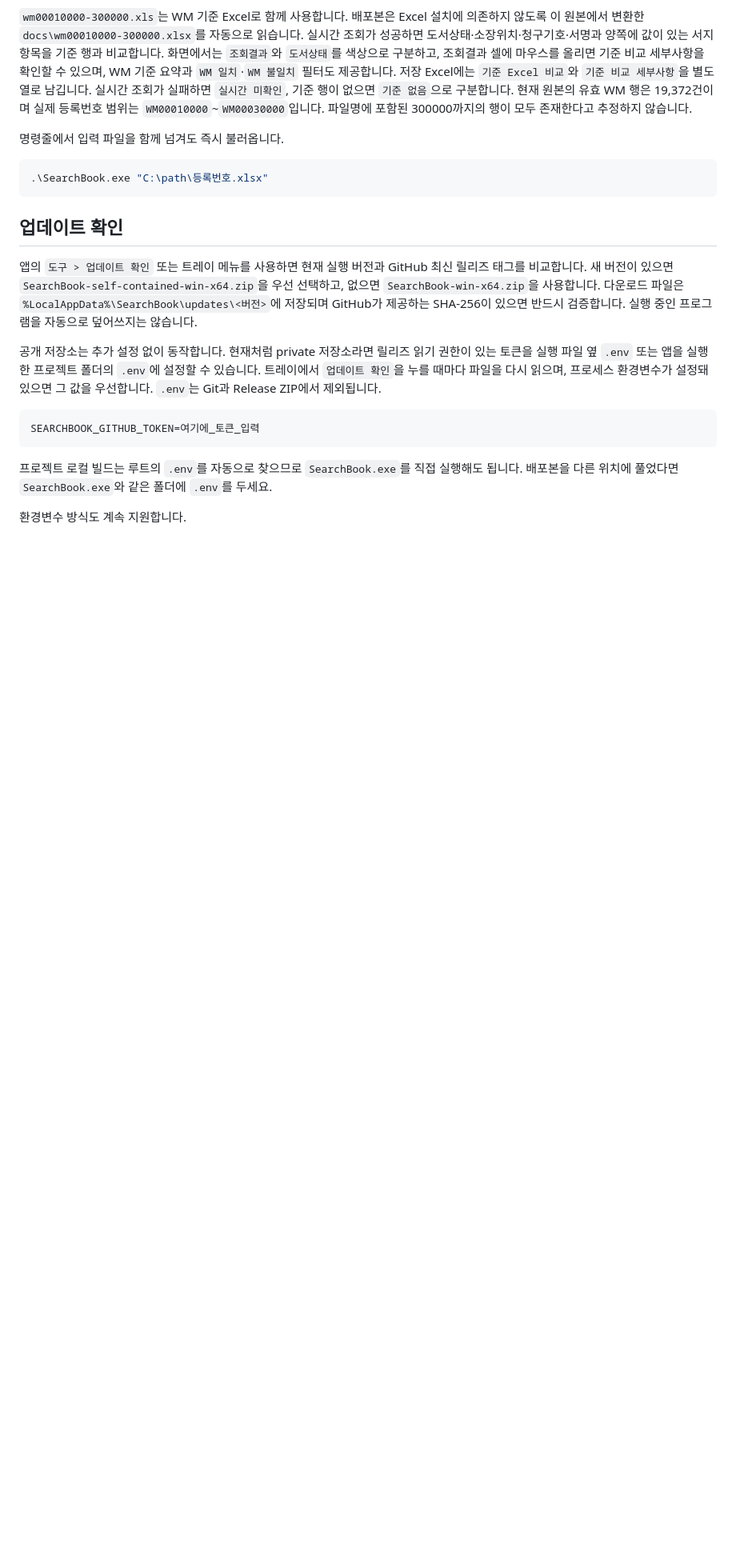
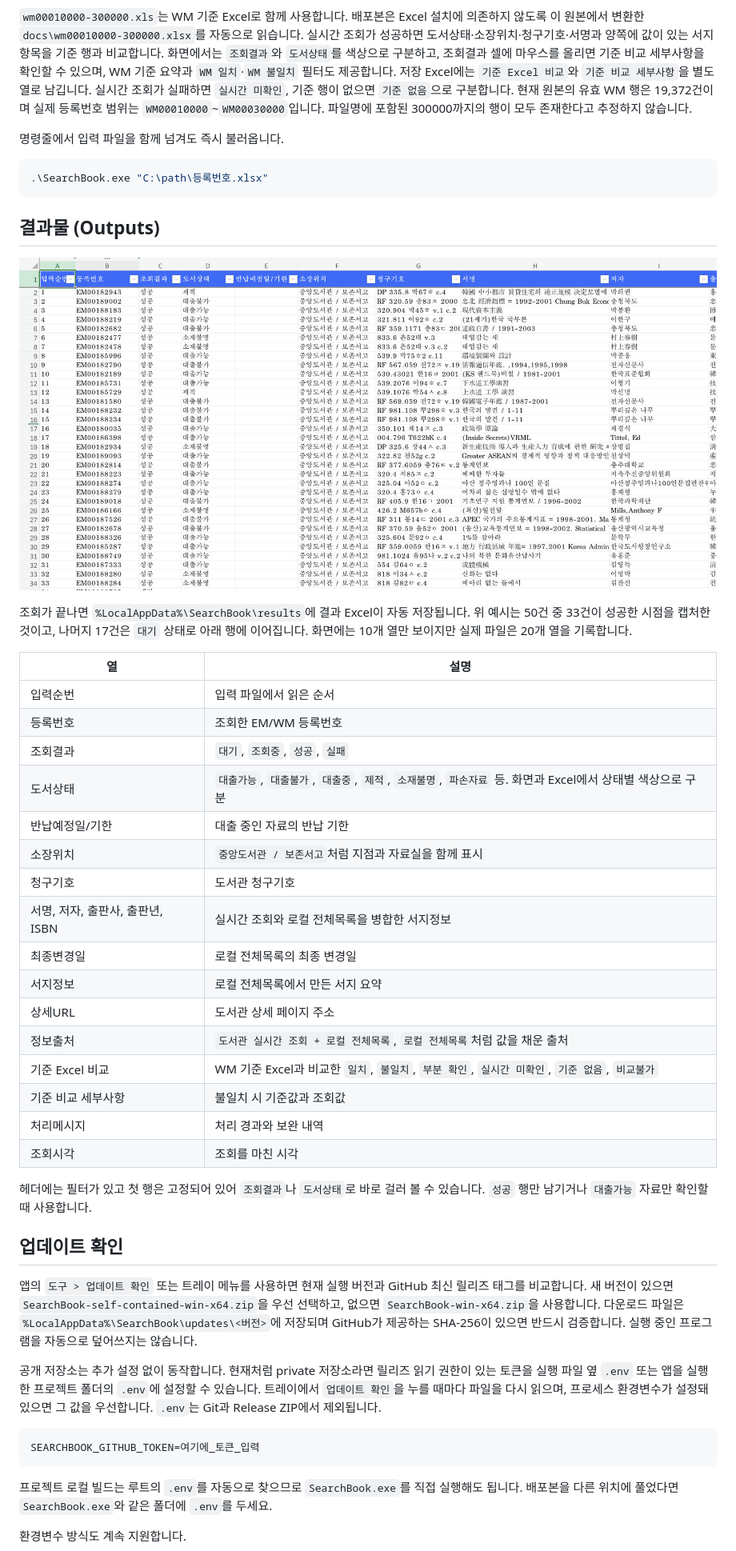
Before and after one commit to cuqe/searchbook, a Markdown page: README.md, the part around one of its changes. Shown at 80% size. Rendered like a GitHub page; pictures changed too: docs/media/searchbook-output-excel.jpg (added); blank space fills up the shorter version.

Commit message:
README에 4배속 데모 GIF와 결과물 Outputs 섹션 추가

````diff
--- a/README.md
+++ b/README.md
@@ -59,6 +65,33 @@
 .\SearchBook.exe "C:\path\등록번호.xlsx"
 ```
 
+## 결과물 (Outputs)
+
+![SearchBook 결과 Excel 예시](docs/media/searchbook-output-excel.jpg)
+
+조회가 끝나면 `%LocalAppData%\SearchBook\results`에 결과 Excel이 자동 저장됩니다. 위 예시는 50건 중 33건이 성공한 시점을 캡처한 것이고, 나머지 17건은 `대기` 상태로 아래 행에 이어집니다. 화면에는 10개 열만 보이지만 실제 파일은 20개 열을 기록합니다.
+
+| 열 | 설명 |
+|---|---|
+| 입력순번 | 입력 파일에서 읽은 순서 |
+| 등록번호 | 조회한 EM/WM 등록번호 |
+| 조회결과 | `대기`, `조회중`, `성공`, `실패` |
+| 도서상태 | `대출가능`, `대출불가`, `대출중`, `제적`, `소재불명`, `파손자료` 등. 화면과 Excel에서 상태별 색상으로 구분 |
+| 반납예정일/기한 | 대출 중인 자료의 반납 기한 |
+| 소장위치 | `중앙도서관 / 보존서고`처럼 지점과 자료실을 함께 표시 |
+| 청구기호 | 도서관 청구기호 |
+| 서명, 저자, 출판사, 출판년, ISBN | 실시간 조회와 로컬 전체목록을 병합한 서지정보 |
+| 최종변경일 | 로컬 전체목록의 최종 변경일 |
+| 서지정보 | 로컬 전체목록에서 만든 서지 요약 |
+| 상세URL | 도서관 상세 페이지 주소 |
+| 정보출처 | `도서관 실시간 조회 + 로컬 전체목록`, `로컬 전체목록`처럼 값을 채운 출처 |
+| 기준 Excel 비교 | WM 기준 Excel과 비교한 `일치`, `불일치`, `부분 확인`, `실시간 미확인`, `기준 없음`, `비교불가` |
+| 기준 비교 세부사항 | 불일치 시 기준값과 조회값 |
+| 처리메시지 | 처리 경과와 보완 내역 |
+| 조회시각 | 조회를 마친 시각 |
+
+헤더에는 필터가 있고 첫 행은 고정되어 있어 `조회결과`나 `도서상태`로 바로 걸러 볼 수 있습니다. `성공` 행만 남기거나 `대출가능` 자료만 확인할 때 사용합니다.
+
 ## 업데이트 확인
 
 앱의 `도구 > 업데이트 확인` 또는 트레이 메뉴를 사용하면 현재 실행 버전과 GitHub 최신 릴리즈 태그를 비교합니다. 새 버전이 있으면 `SearchBook-self-contained-win-x64.zip`을 우선 선택하고, 없으면 `SearchBook-win-x64.zip`을 사용합니다. 다운로드 파일은 `%LocalAppData%\SearchBook\updates\<버전>`에 저장되며 GitHub가 제공하는 SHA-256이 있으면 반드시 검증합니다. 실행 중인 프로그램을 자동으로 덮어쓰지는 않습니다.
````
Also changed, not shown: other parts of README.md (+6 -0 lines), docs/media/searchbook-demo-thumbnail.jpg (added), 1 other file.
